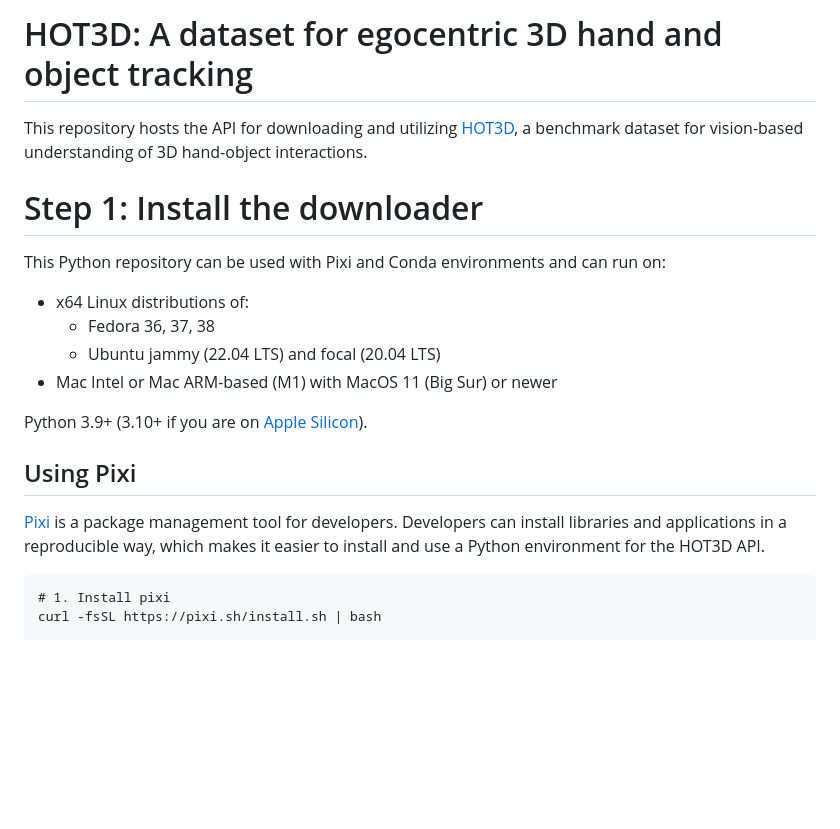
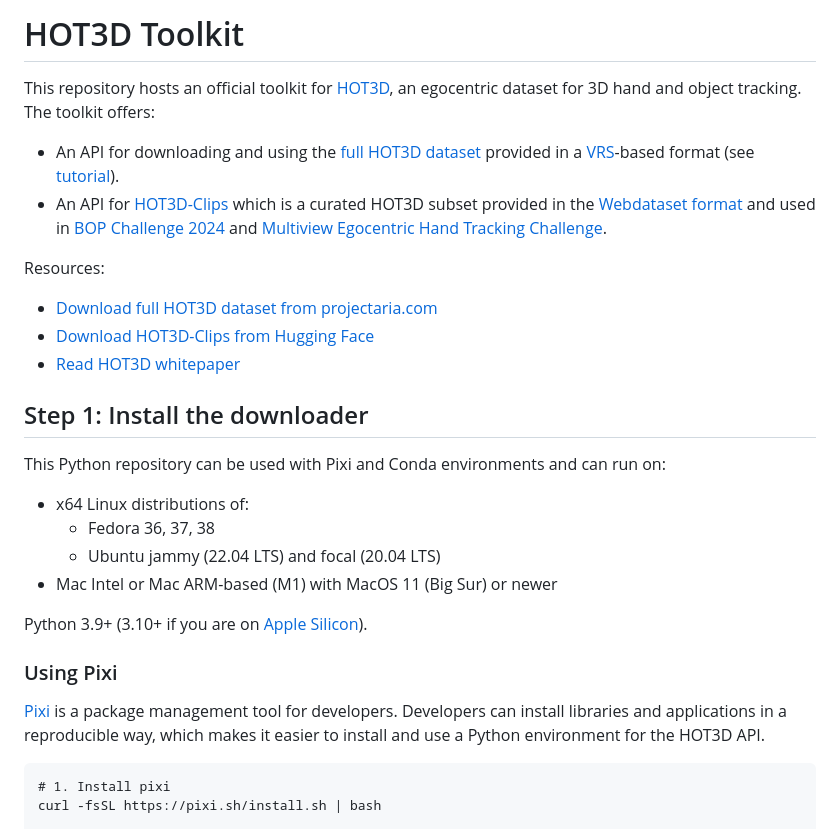
Before and after one commit to facebookresearch/hot3d, a Markdown page: README.md, the part around one of its changes. GitHub-like rendering; blank space fills up the shorter version.

````diff
--- a/README.md
+++ b/README.md
@@ -1,8 +1,16 @@
-# HOT3D: A dataset for egocentric 3D hand and object tracking
+# HOT3D Toolkit
 
-This repository hosts the API for downloading and utilizing [HOT3D](https://www.projectaria.com/datasets/hot3D/), a benchmark dataset for vision-based understanding of 3D hand-object interactions.
+This repository hosts an official toolkit for [HOT3D](https://arxiv.org/pdf/2406.09598), an egocentric dataset for 3D hand and object tracking. The toolkit offers:
 
-# Step 1: Install the downloader
+- An API for downloading and using the [full HOT3D dataset](https://www.projectaria.com/datasets/hot3D/) provided in a [VRS](https://github.com/facebookresearch/vrs)-based format (see [tutorial](https://github.com/facebookresearch/hot3d/blob/main/hot3d/HOT3D_Tutorial.ipynb)).
+- An API for [HOT3D-Clips](https://github.com/facebookresearch/hot3d/tree/main/hot3d/clips) which is a curated HOT3D subset provided in the [Webdataset format](https://github.com/webdataset/webdataset) and used in [BOP Challenge 2024](https://bop.felk.cvut.cz/challenges/bop-challenge-2024) and [Multiview Egocentric Hand Tracking Challenge](https://github.com/facebookresearch/hand_tracking_toolkit?tab=readme-ov-file#evaluation).
+
+Resources:
+- [Download full HOT3D dataset from projectaria.com](https://www.projectaria.com/datasets/hot3D/)
+- [Download HOT3D-Clips from Hugging Face](https://huggingface.co/datasets/bop-benchmark/datasets/tree/main/hot3d)
+- [Read HOT3D whitepaper](https://arxiv.org/pdf/2406.09598)
+
+## Step 1: Install the downloader
 
 This Python repository can be used with Pixi and Conda environments and can run on:
 
@@ -14,9 +22,9 @@ This Python repository can be used with Pixi and Conda environments and can run
 Python 3.9+ (3.10+ if you are on [Apple Silicon](https://support.apple.com/en-us/116943)).
 
 
-## Using Pixi
+### Using Pixi
 
-[Pixi](https://prefix.dev/) is a package management tool for developers.  Developers can install libraries and applications in a reproducible way, which makes it easier to install and use a Python environment for the HOT3D API.
+[Pixi](https://prefix.dev/) is a package management tool for developers. Developers can install libraries and applications in a reproducible way, which makes it easier to install and use a Python environment for the HOT3D API.
 
 ```
 # 1. Install pixi
````
Also changed, not shown: other parts of README.md (+14 -14 lines).
